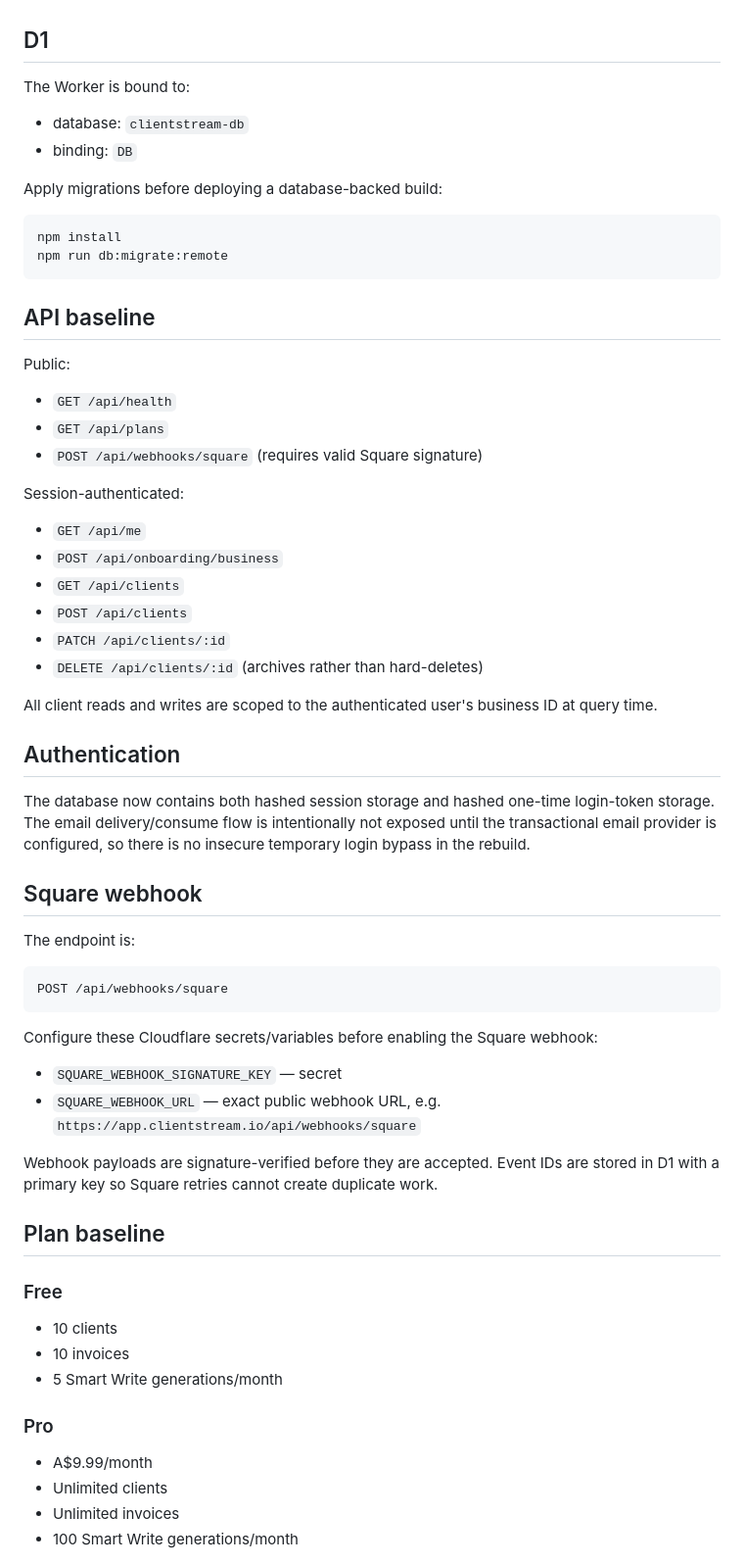
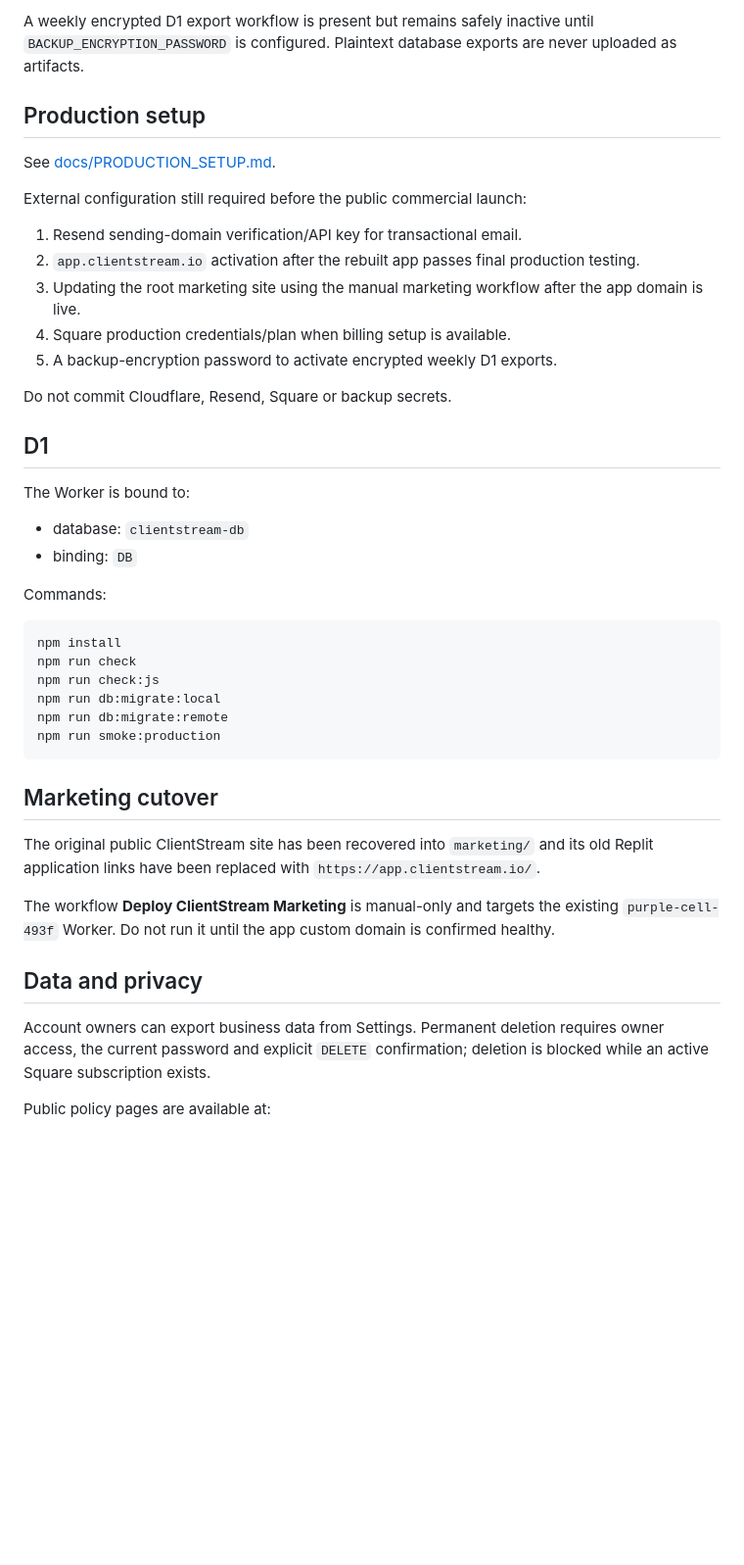
Before and after one commit to BoomForge/ClientStream, a Markdown page: README.md, the part around one of its changes. Shown at 98% size. Rendered like a GitHub page; blank space fills up the shorter version.

````diff
--- a/README.md
+++ b/README.md
@@ -32,3 +75,18 @@ The existing `clientstream.io` Worker remains untouched while this replacement i
+A weekly encrypted D1 export workflow is present but remains safely inactive until `BACKUP_ENCRYPTION_PASSWORD` is configured. Plaintext database exports are never uploaded as artifacts.
+
+## Production setup
+
+See [docs/PRODUCTION_SETUP.md](docs/PRODUCTION_SETUP.md).
+
+External configuration still required before the public commercial launch:
+
+1. Resend sending-domain verification/API key for transactional email.
+2. `app.clientstream.io` activation after the rebuilt app passes final production testing.
+3. Updating the root marketing site using the manual marketing workflow after the app domain is live.
+4. Square production credentials/plan when billing setup is available.
+5. A backup-encryption password to activate encrypted weekly D1 exports.
+
+Do not commit Cloudflare, Resend, Square or backup secrets.
 
 ## D1
 
@@ -37,61 +95,26 @@ The Worker is bound to:
 - database: `clientstream-db`
 - binding: `DB`
 
-Apply migrations before deploying a database-backed build:
+Commands:
 
 ```bash
 npm install
+npm run check
+npm run check:js
+npm run db:migrate:local
 npm run db:migrate:remote
+npm run smoke:production
 ```
 
-## API baseline
+## Marketing cutover
 
-Public:
+The original public ClientStream site has been recovered into `marketing/` and its old Replit application links have been replaced with `https://app.clientstream.io/`.
 
-- `GET /api/health`
-- `GET /api/plans`
-- `POST /api/webhooks/square` (requires valid Square signature)
+The workflow **Deploy ClientStream Marketing** is manual-only and targets the existing `purple-cell-493f` Worker. Do not run it until the app custom domain is confirmed healthy.
 
-Session-authenticated:
+## Data and privacy
 
-- `GET /api/me`
-- `POST /api/onboarding/business`
-- `GET /api/clients`
-- `POST /api/clients`
-- `PATCH /api/clients/:id`
-- `DELETE /api/clients/:id` (archives rather than hard-deletes)
+Account owners can export business data from Settings. Permanent deletion requires owner access, the current password and explicit `DELETE` confirmation; deletion is blocked while an active Square subscription exists.
 
-All client reads and writes are scoped to the authenticated user's business ID at query time.
+Public policy pages are available at:
 
-## Authentication
-
-The database now contains both hashed session storage and hashed one-time login-token storage. The email delivery/consume flow is intentionally not exposed until the transactional email provider is configured, so there is no insecure temporary login bypass in the rebuild.
-
-## Square webhook
-
-The endpoint is:
-
-```
-POST /api/webhooks/square
-```
-
-Configure these Cloudflare secrets/variables before enabling the Square webhook:
-
-- `SQUARE_WEBHOOK_SIGNATURE_KEY` — secret
-- `SQUARE_WEBHOOK_URL` — exact public webhook URL, e.g. `https://app.clientstream.io/api/webhooks/square`
-
-Webhook payloads are signature-verified before they are accepted. Event IDs are stored in D1 with a primary key so Square retries cannot create duplicate work.
-
-## Plan baseline
-
-### Free
-- 10 clients
-- 10 invoices
-- 5 Smart Write generations/month
-
-### Pro
-- A$9.99/month
-- Unlimited clients
-- Unlimited invoices
-- 100 Smart Write generations/month
-
````
Also changed, not shown: other parts of README.md (+66 -39 lines).
